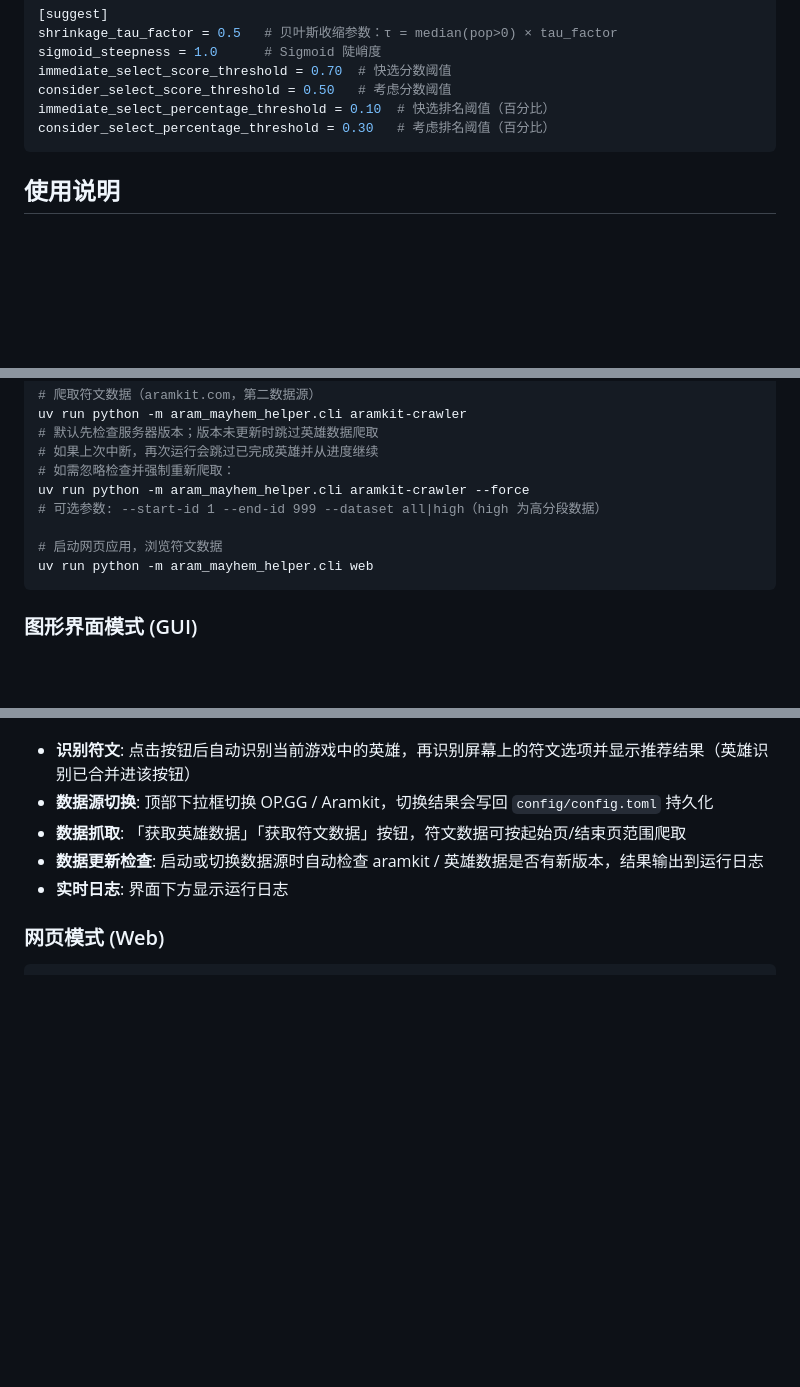
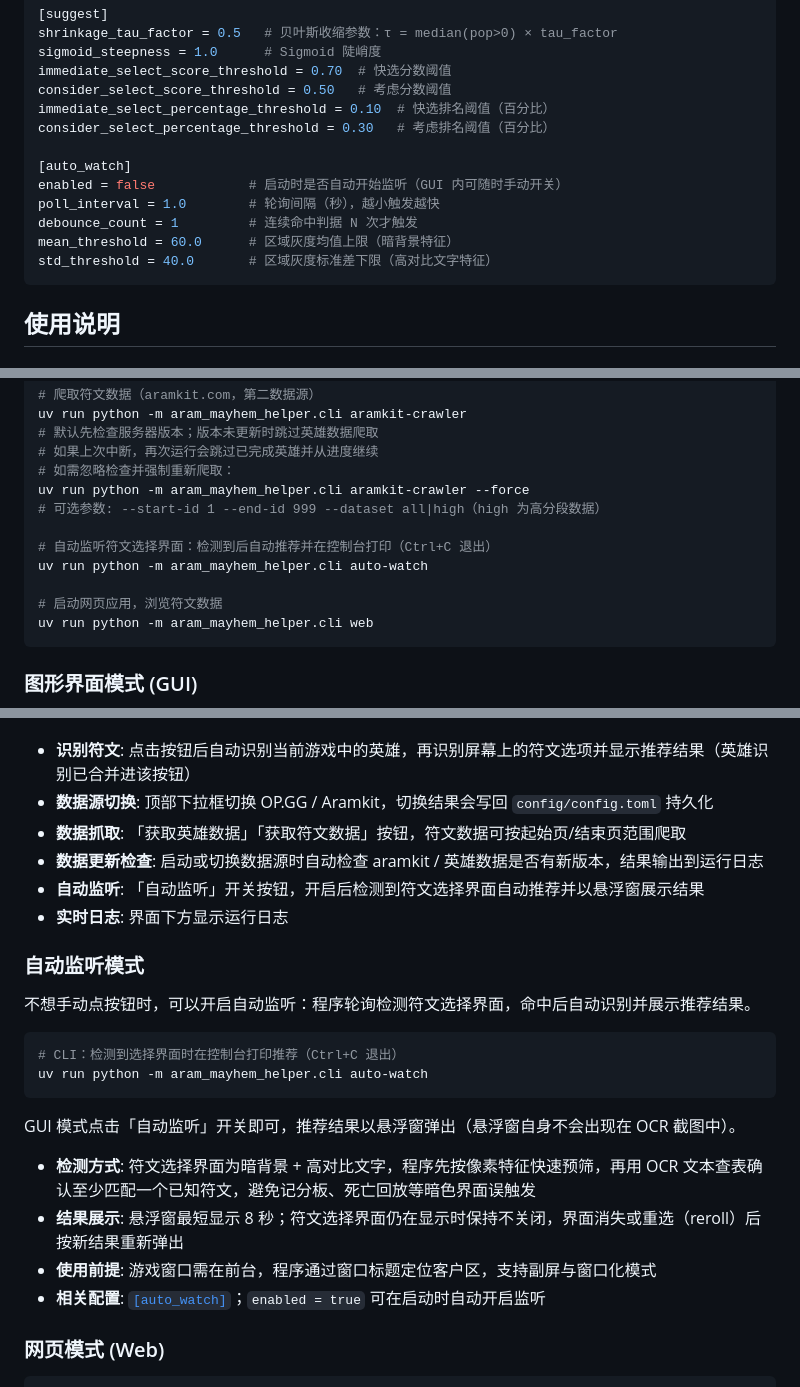
Before and after one commit to DracoYus/aram_mayhem_helper, a Markdown page: README.md, 3 parts joined by grey strips. GitHub-like rendering; blank space fills up the shorter version.

Commit message:
docs: README 补齐自动监听说明，修正 CLAUDE.md 去抖默认值
README 此前完全没有自动监听功能面（9 个提交的功能只落在代码层）：
- 核心功能与工作流程补充自动监听
- 新增「自动监听模式」小节：CLI auto-watch 命令、GUI 开关、
  检测方式、结果展示、使用前提、相关配置
- GUI 功能列表补充「自动监听」开关
- 配置示例补齐 [auto_watch] 五个键，与 config/config.toml 逐键一致

CLAUDE.md:
- Common Commands 补齐 auto-watch 子命令
- 去抖「默认 2 次」改为实际生效的 debounce_count = 1
  （b54cf9e 已下调，构造器裸调用回退仍为 2）

````diff
--- a/README.md
+++ b/README.md
@@ -93,6 +95,13 @@ immediate_select_score_threshold = 0.70  # 快选分数阈值
 consider_select_score_threshold = 0.50   # 考虑分数阈值
 immediate_select_percentage_threshold = 0.10  # 快选排名阈值（百分比）
 consider_select_percentage_threshold = 0.30   # 考虑排名阈值（百分比）
+
+[auto_watch]
+enabled = false            # 启动时是否自动开始监听（GUI 内可随时手动开关）
+poll_interval = 1.0        # 轮询间隔（秒），越小触发越快
+debounce_count = 1         # 连续命中判据 N 次才触发
+mean_threshold = 60.0      # 区域灰度均值上限（暗背景特征）
+std_threshold = 40.0       # 区域灰度标准差下限（高对比文字特征）
 ```
 
 ## 使用说明
@@ -119,6 +128,9 @@ uv run python -m aram_mayhem_helper.cli aramkit-crawler
 uv run python -m aram_mayhem_helper.cli aramkit-crawler --force
 # 可选参数: --start-id 1 --end-id 999 --dataset all|high（high 为高分段数据）
 
+# 自动监听符文选择界面：检测到后自动推荐并在控制台打印（Ctrl+C 退出）
+uv run python -m aram_mayhem_helper.cli auto-watch
+
 # 启动网页应用，浏览符文数据
 uv run python -m aram_mayhem_helper.cli web
 ```
@@ -135,7 +147,24 @@ GUI界面提供以下功能：
 - **数据源切换**: 顶部下拉框切换 OP.GG / Aramkit，切换结果会写回 `config/config.toml` 持久化
 - **数据抓取**: 「获取英雄数据」「获取符文数据」按钮，符文数据可按起始页/结束页范围爬取
 - **数据更新检查**: 启动或切换数据源时自动检查 aramkit / 英雄数据是否有新版本，结果输出到运行日志
+- **自动监听**: 「自动监听」开关按钮，开启后检测到符文选择界面自动推荐并以悬浮窗展示结果
 - **实时日志**: 界面下方显示运行日志
+
+### 自动监听模式
+
+不想手动点按钮时，可以开启自动监听：程序轮询检测符文选择界面，命中后自动识别并展示推荐结果。
+
+```bash
+# CLI：检测到选择界面时在控制台打印推荐（Ctrl+C 退出）
+uv run python -m aram_mayhem_helper.cli auto-watch
+```
+
+GUI 模式点击「自动监听」开关即可，推荐结果以悬浮窗弹出（悬浮窗自身不会出现在 OCR 截图中）。
+
+- **检测方式**: 符文选择界面为暗背景 + 高对比文字，程序先按像素特征快速预筛，再用 OCR 文本查表确认至少匹配一个已知符文，避免记分板、死亡回放等暗色界面误触发
+- **结果展示**: 悬浮窗最短显示 8 秒；符文选择界面仍在显示时保持不关闭，界面消失或重选（reroll）后按新结果重新弹出
+- **使用前提**: 游戏窗口需在前台，程序通过窗口标题定位客户区，支持副屏与窗口化模式
+- **相关配置**: [`[auto_watch]`](#4-配置说明)；`enabled = true` 可在启动时自动开启监听
 
 ### 网页模式 (Web)
 
````
Also changed, not shown: other parts of README.md (+2 -0 lines), CLAUDE.md (+4 -1 lines).
